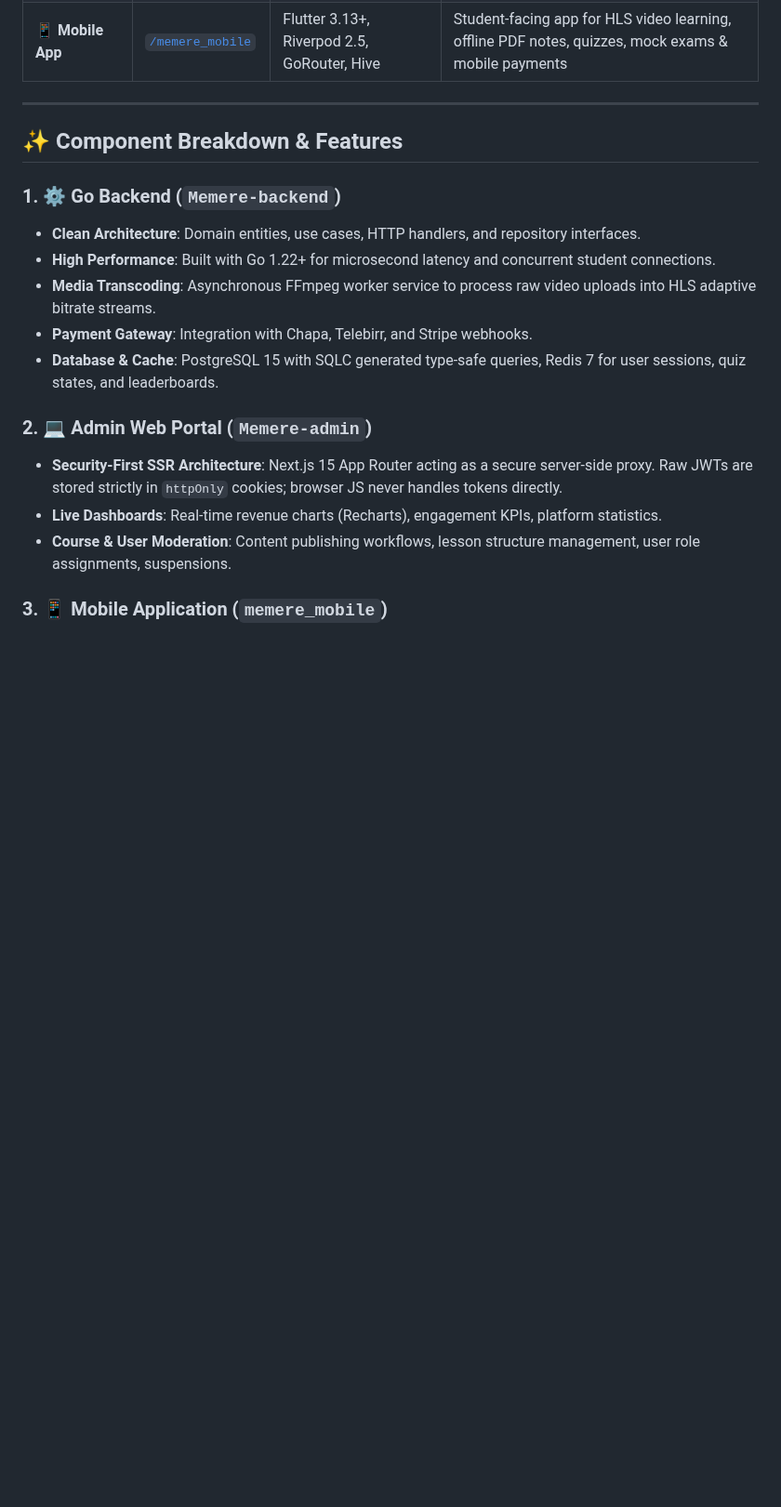
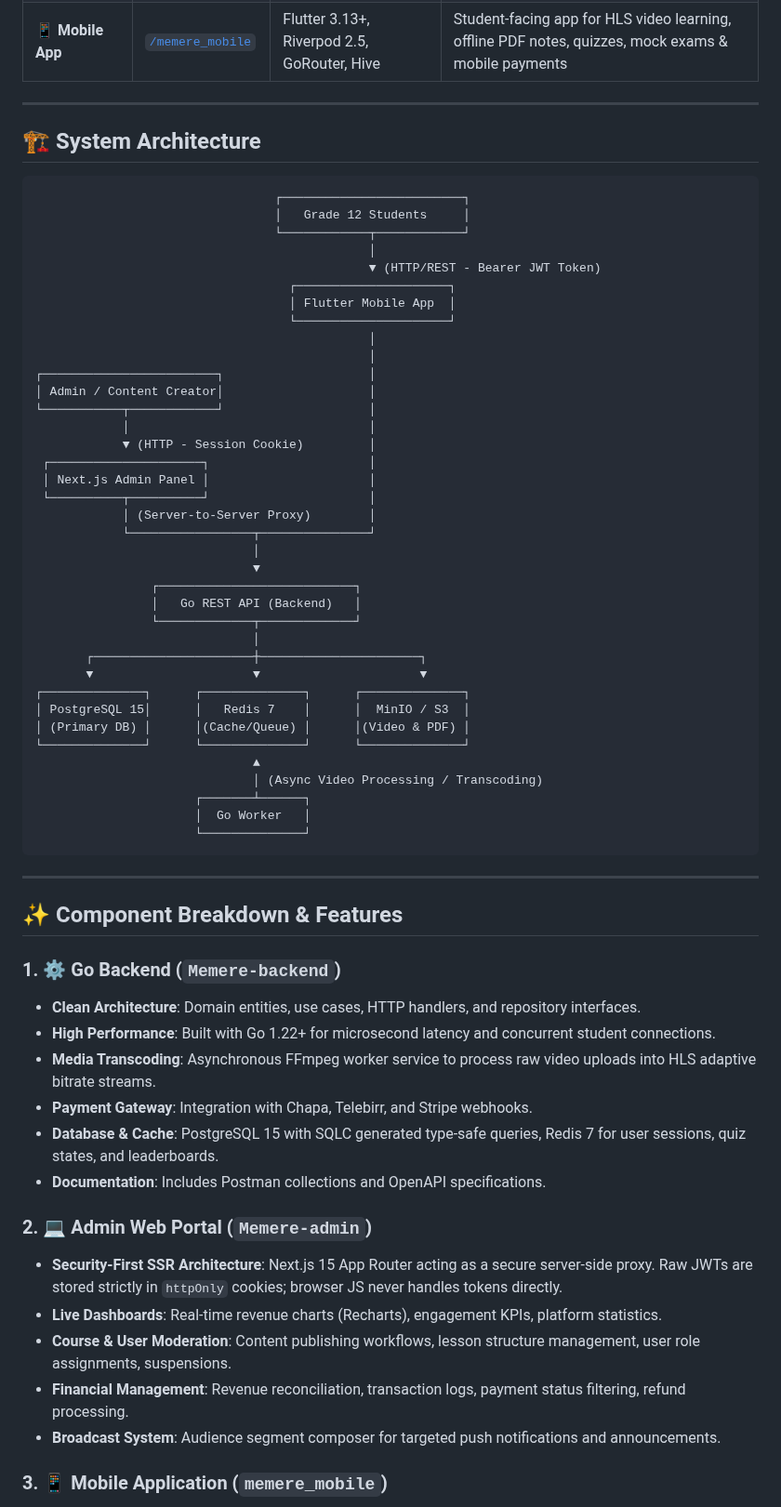
Before and after one commit to Bereke1t2/Memere, a Markdown page: README.md, the part around one of its changes. Shown at 93% size. Drawn GitHub-style; blank space fills up the shorter version.

Commit message:
docs(root): add system architecture diagram and complete quick start guide in root README

````diff
--- a/README.md
+++ b/README.md
@@ -32,6 +32,50 @@ This monorepo repository unites all three core pillars of the Memere platform:
 
 ---
 
+## 🏗️ System Architecture
+
+```
+                                 ┌─────────────────────────┐
+                                 │   Grade 12 Students     │
+                                 └────────────┬────────────┘
+                                              │
+                                              ▼ (HTTP/REST - Bearer JWT Token)
+                                   ┌─────────────────────┐
+                                   │ Flutter Mobile App  │
+                                   └─────────────────────┘
+                                              │
+                                              │
+┌────────────────────────┐                    │
+│ Admin / Content Creator│                    │
+└───────────┬────────────┘                    │
+            │                                 │
+            ▼ (HTTP - Session Cookie)         │
+ ┌─────────────────────┐                      │
+ │ Next.js Admin Panel │                      │
+ └──────────┬──────────┘                      │
+            │ (Server-to-Server Proxy)        │
+            └─────────────────┬───────────────┘
+                              │
+                              ▼
+                ┌───────────────────────────┐
+                │   Go REST API (Backend)   │
+                └─────────────┬─────────────┘
+                              │
+       ┌──────────────────────┼──────────────────────┐
+       ▼                      ▼                      ▼
+┌──────────────┐      ┌──────────────┐      ┌──────────────┐
+│ PostgreSQL 15│      │   Redis 7    │      │  MinIO / S3  │
+│ (Primary DB) │      │(Cache/Queue) │      │(Video & PDF) │
+└──────────────┘      └──────────────┘      └──────────────┘
+                              ▲
+                              │ (Async Video Processing / Transcoding)
+                      ┌───────┴──────┐
+                      │  Go Worker   │
+                      └──────────────┘
+```
+
+---
+
 ## ✨ Component Breakdown & Features
 
 ### 1. ⚙️ Go Backend (`Memere-backend`)
@@ -40,11 +84,14 @@ This monorepo repository unites all three core pillars of the Memere platform:
 - **Media Transcoding**: Asynchronous FFmpeg worker service to process raw video uploads into HLS adaptive bitrate streams.
 - **Payment Gateway**: Integration with Chapa, Telebirr, and Stripe webhooks.
 - **Database & Cache**: PostgreSQL 15 with SQLC generated type-safe queries, Redis 7 for user sessions, quiz states, and leaderboards.
+- **Documentation**: Includes Postman collections and OpenAPI specifications.
 
 ### 2. 💻 Admin Web Portal (`Memere-admin`)
 - **Security-First SSR Architecture**: Next.js 15 App Router acting as a secure server-side proxy. Raw JWTs are stored strictly in `httpOnly` cookies; browser JS never handles tokens directly.
 - **Live Dashboards**: Real-time revenue charts (Recharts), engagement KPIs, platform statistics.
 - **Course & User Moderation**: Content publishing workflows, lesson structure management, user role assignments, suspensions.
+- **Financial Management**: Revenue reconciliation, transaction logs, payment status filtering, refund processing.
+- **Broadcast System**: Audience segment composer for targeted push notifications and announcements.
 
 ### 3. 📱 Mobile Application (`memere_mobile`)
 - **Student-First UX**: Clean, accessible Material 3 interface optimized for phone screens and low-bandwidth connections.
````
Also changed, not shown: other parts of README.md (+115 -0 lines).
